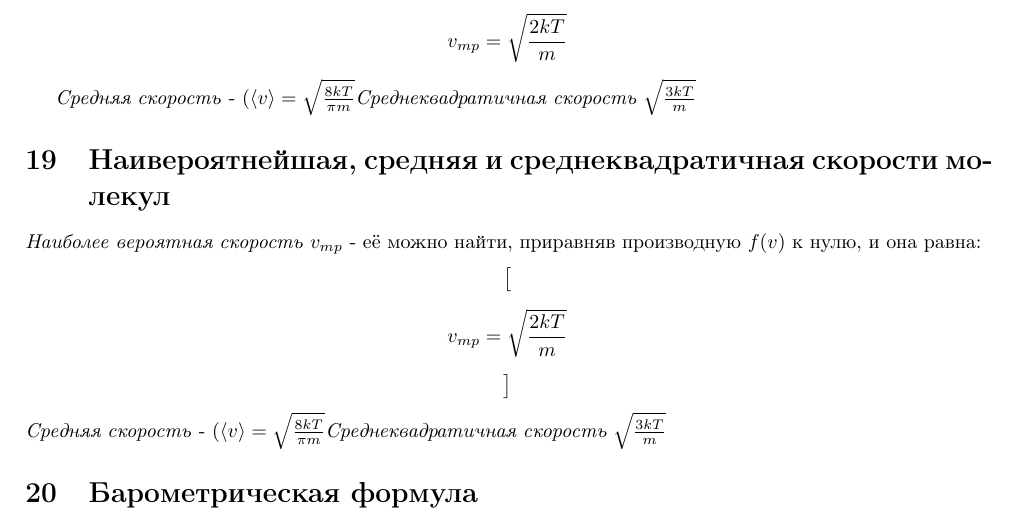
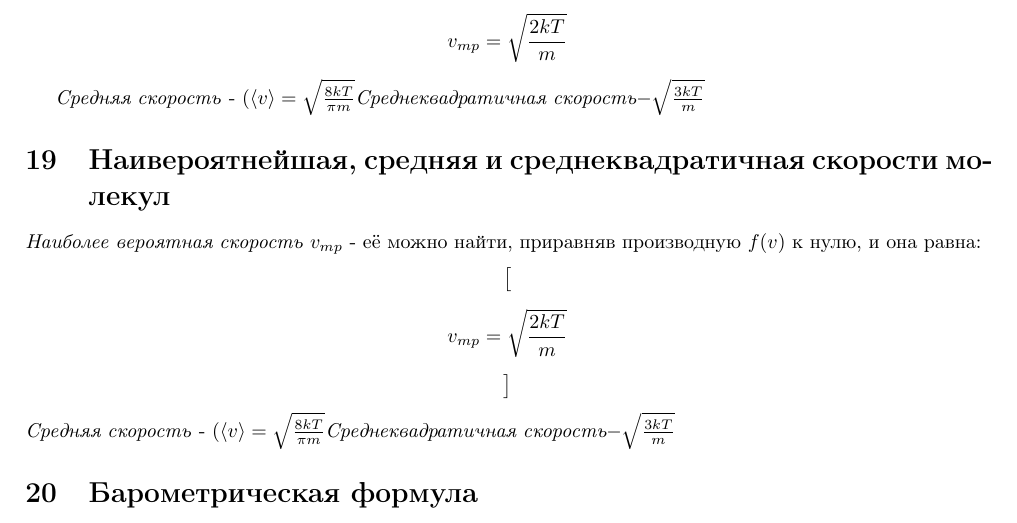
Before and after one commit to AlexeyTolstopyatov/Physica25, a LaTeX problem sheet (exam23/Wordsdoc.tex): part of page 9 of 11, cut so that both start at the same text. Compiled offline with pdfLaTeX.

```diff
--- a/exam23/Wordsdoc.tex
+++ b/exam23/Wordsdoc.tex
@@ -359,7 +359,7 @@
 \newline \textit{Наиболее вероятная скорость \(v_{mp}\)} - её можно найти, приравняв производную \(f(v)\) к нулю, и она равна: \[ v_{mp} = \sqrt{\frac{2kT}{m}} \]
 
 \textit{Средняя скорость} - $(\langle v \rangle = \sqrt{\frac{8kT}{\pi m}}\)$
-\textit{Среднеквадратичная скорость}$ $\sqrt{\frac{3kT}{m}}$ $
+\textit{Среднеквадратичная скорость} - $$\sqrt{ \frac{3kT}{m} }$$
 
 
 
@@ -369,7 +369,7 @@
     \big[\[ v_{mp} = \sqrt{\frac{2kT}{m}} \]\big]
 \end{center}
 \textit{Средняя скорость} - $(\langle v \rangle = \sqrt{\frac{8kT}{\pi m}}\)$
-\textit{Среднеквадратичная скорость}$ $\sqrt{\frac{3kT}{m}}$ $
+\textit{Среднеквадратичная скорость} - $$\sqrt{\frac{3kT}{m}}$$
 
 \section{Барометрическая формула}
 \textit{Выводится исходя из равновесия между силами тяжести и движением молекул воздуха. В результате получаем экспоненциальное законченное выражение для давления с высотой}
```
Also changed, not shown: exam20/main.pdf (added), exam23/Wordsdoc.pdf.
